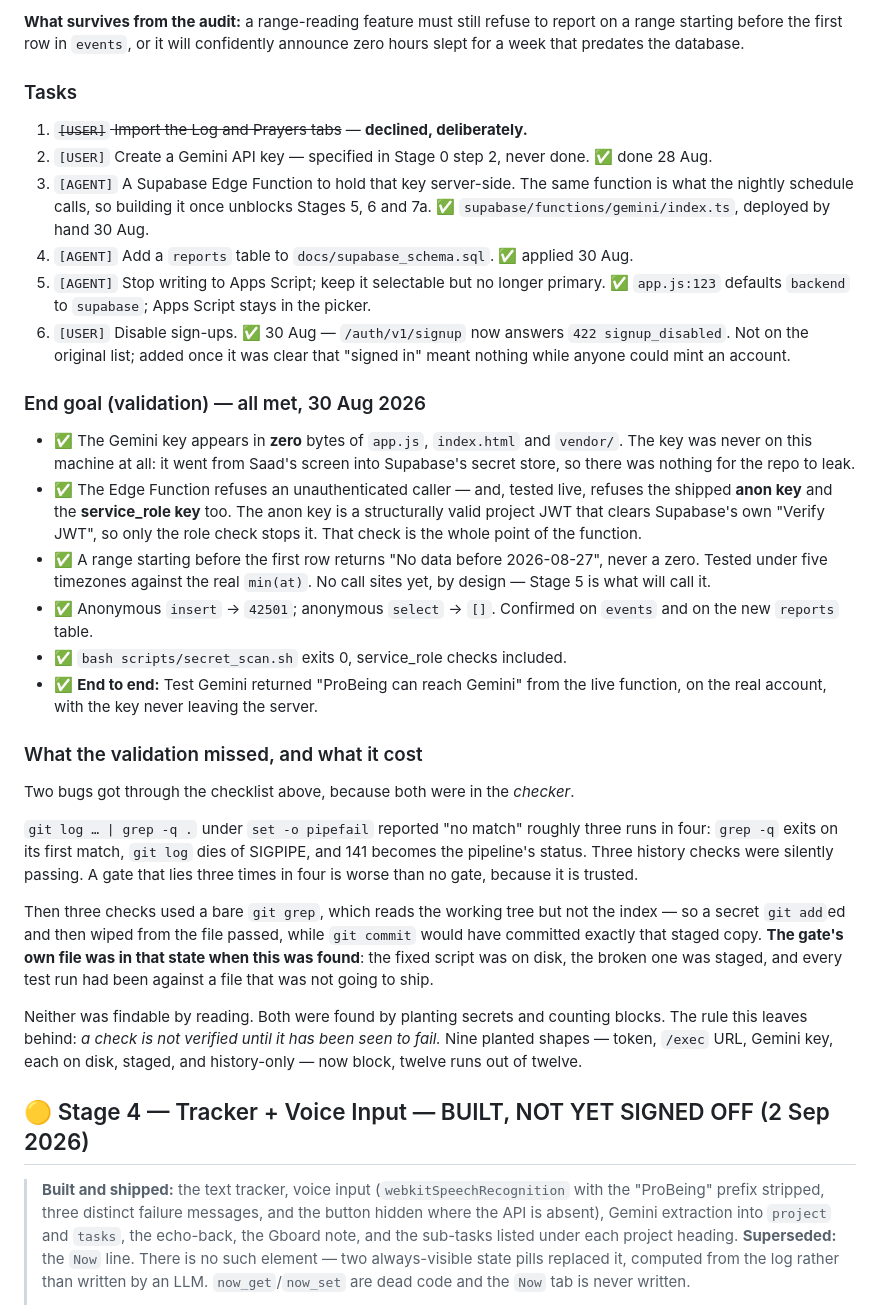
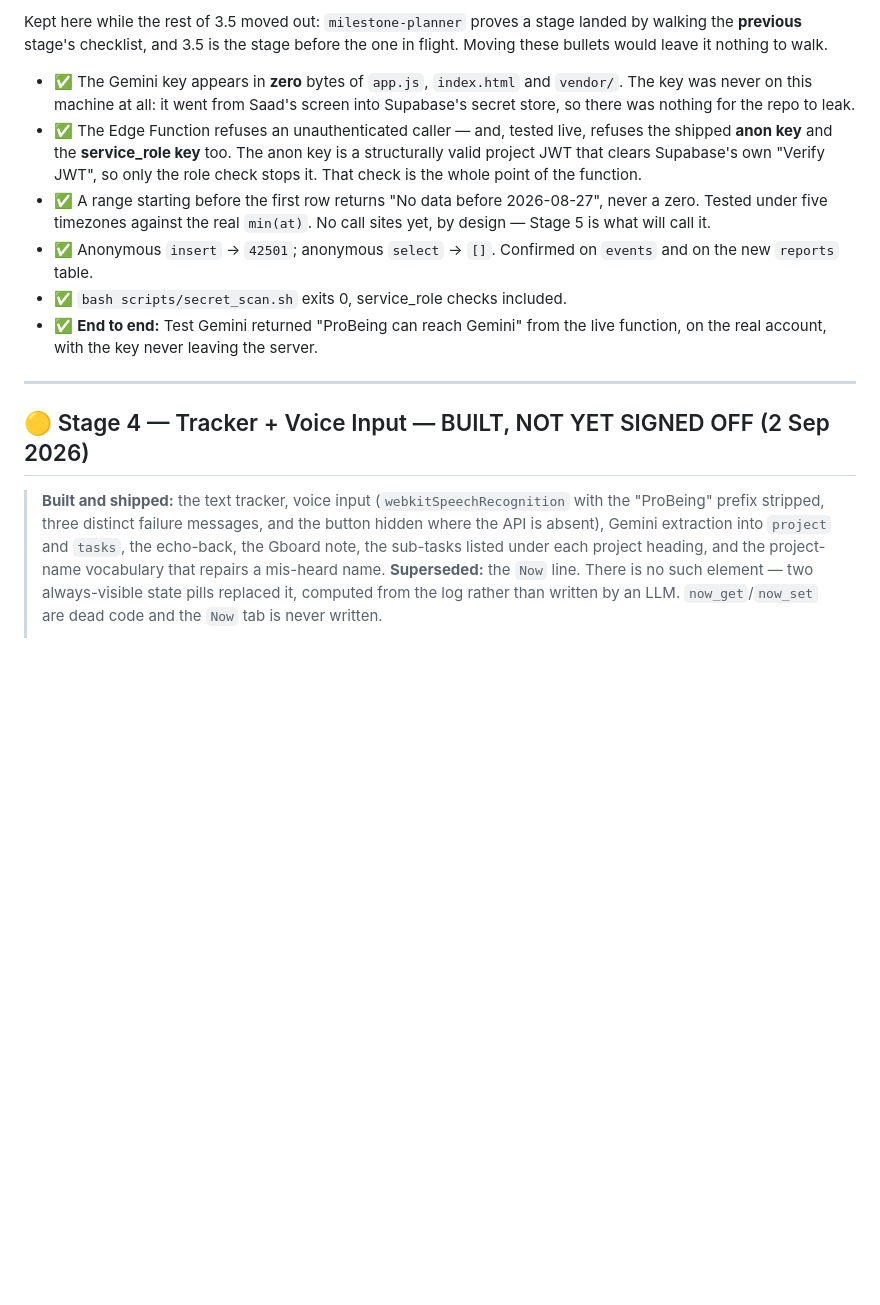
Before and after one commit to saad-jameel/probeing, a Markdown page: docs/ProBeing_Execution_Plan.md, the part around one of its changes. GitHub-like rendering; blank space fills up the shorter version.

```diff
--- a/docs/ProBeing_Execution_Plan.md
+++ b/docs/ProBeing_Execution_Plan.md
@@ -169,22 +68,6 @@ thrown away, the old Sheet is intact and frozen.
-**What survives from the audit:** a range-reading feature must still refuse to report
-on a range starting before the first row in `events`, or it will confidently announce
-zero hours slept for a week that predates the database.
-
-### Tasks
-
-1. ~~`[USER]` Import the Log and Prayers tabs~~ — **declined, deliberately.**
-2. `[USER]` Create a Gemini API key — specified in Stage 0 step 2, never done. ✅ done 28 Aug.
-3. `[AGENT]` A Supabase Edge Function to hold that key server-side. The same function
-   is what the nightly schedule calls, so building it once unblocks Stages 5, 6 and 7a.
-   ✅ `supabase/functions/gemini/index.ts`, deployed by hand 30 Aug.
-4. `[AGENT]` Add a `reports` table to `docs/supabase_schema.sql`. ✅ applied 30 Aug.
-5. `[AGENT]` Stop writing to Apps Script; keep it selectable but no longer primary.
-   ✅ `app.js:123` defaults `backend` to `supabase`; Apps Script stays in the picker.
-6. `[USER]` Disable sign-ups. ✅ 30 Aug — `/auth/v1/signup` now answers
-   `422 signup_disabled`. Not on the original list; added once it was clear that
-   "signed in" meant nothing while anyone could mint an account.
-
-### End goal (validation) — all met, 30 Aug 2026
+Kept here while the rest of 3.5 moved out: `milestone-planner` proves a stage landed
+by walking the **previous** stage's checklist, and 3.5 is the stage before the one in
+flight. Moving these bullets would leave it nothing to walk.
 
 - ✅ The Gemini key appears in **zero** bytes of `app.js`, `index.html` and `vendor/`.
   The key was never on this machine at all: it went from Saad's screen into Supabase's
@@ -202,33 +85,15 @@ zero hours slept for a week that predates the database.
 - ✅ **End to end:** Test Gemini returned "ProBeing can reach Gemini" from the live
   function, on the real account, with the key never leaving the server.
 
-### What the validation missed, and what it cost
-
-Two bugs got through the checklist above, because both were in the *checker*.
-
-`git log … | grep -q .` under `set -o pipefail` reported "no match" roughly three runs
-in four: `grep -q` exits on its first match, `git log` dies of SIGPIPE, and 141 becomes
-the pipeline's status. Three history checks were silently passing. A gate that lies
-three times in four is worse than no gate, because it is trusted.
-
-Then three checks used a bare `git grep`, which reads the working tree but not the
-index — so a secret `git add`ed and then wiped from the file passed, while `git commit`
-would have committed exactly that staged copy. **The gate's own file was in that state
-when this was found**: the fixed script was on disk, the broken one was staged, and
-every test run had been against a file that was not going to ship.
-
-Neither was findable by reading. Both were found by planting secrets and counting
-blocks. The rule this leaves behind: *a check is not verified until it has been seen
-to fail.* Nine planted shapes — token, `/exec` URL, Gemini key, each on disk, staged,
-and history-only — now block, twelve runs out of twelve.
+---
 
 ## 🟡 Stage 4 — Tracker + Voice Input — BUILT, NOT YET SIGNED OFF (2 Sep 2026)
 
 > **Built and shipped:** the text tracker, voice input (`webkitSpeechRecognition`
 > with the "ProBeing" prefix stripped, three distinct failure messages, and the
 > button hidden where the API is absent), Gemini extraction into `project` and
-> `tasks`, the echo-back, the Gboard note, and the sub-tasks listed under each
-> project heading.
+> `tasks`, the echo-back, the Gboard note, the sub-tasks listed under each project
+> heading, and the project-name vocabulary that repairs a mis-heard name.
 > **Superseded:** the `Now` line. There is no such element — two always-visible
 > state pills replaced it, computed from the log rather than written by an LLM.
 > `now_get`/`now_set` are dead code and the `Now` tab is never written.
```
Also changed, not shown: other parts of docs/ProBeing_Execution_Plan.md (+95 -159 lines), .claude/agents/milestone-planner.md (+6 -2 lines).
